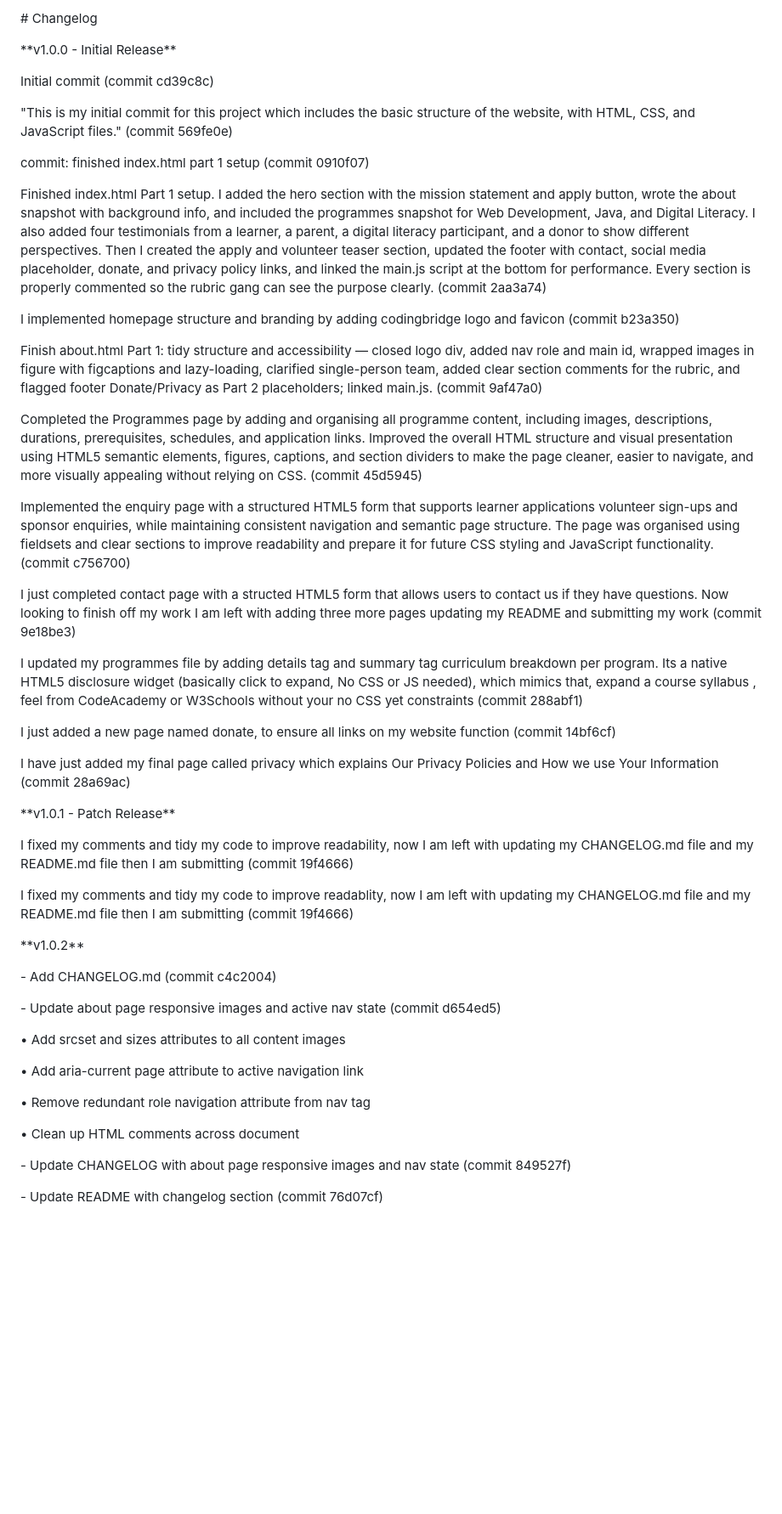
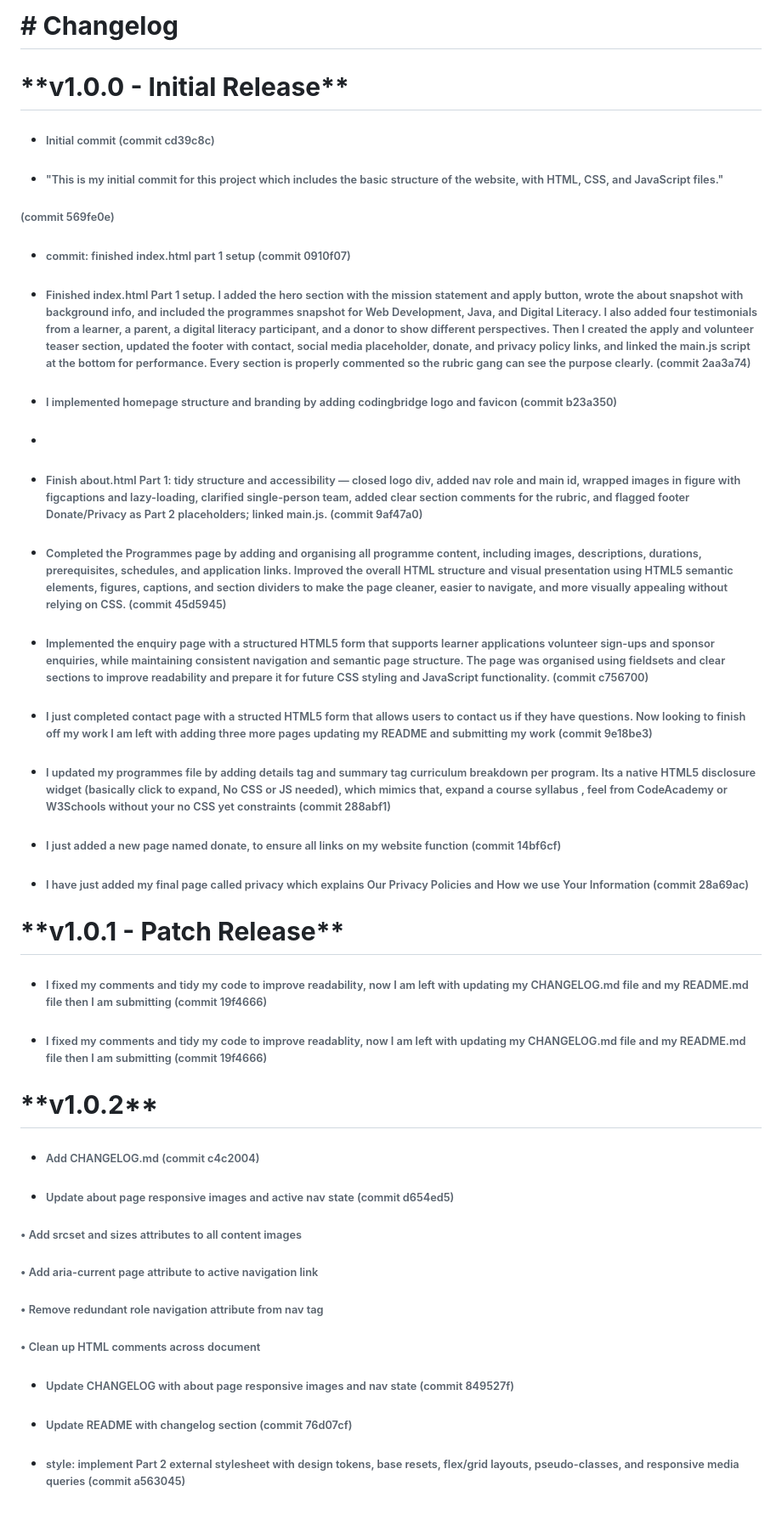
Before and after one commit to ST10508015-Sebata-M/CodeBridge, a Markdown page: CHANGELOG.md, the part around the change. Shown at 85% size. GitHub-like rendering; blank space fills up the shorter version.

Commit message:
Reformatted changelog with bullets, bold headings, and spacing

```diff
--- a/CHANGELOG.md
+++ b/CHANGELOG.md
@@ -1,63 +1,88 @@
-\# Changelog
+# **# Changelog**
 
 
 
-\*\*v1.0.0 - Initial Release\*\*
+# **\*\*v1.0.0 - Initial Release\*\***
 
-Initial commit (commit cd39c8c)
+* ###### Initial commit (commit cd39c8c)
 
-"This is my initial commit for this project which includes the basic structure of the website, with HTML, CSS, and JavaScript files." (commit 569fe0e)
+######
 
-commit: finished index.html part 1 setup (commit 0910f07)
+* ###### "This is my initial commit for this project which includes the basic structure of the website, with HTML, CSS, and JavaScript files."
 
-Finished index.html Part 1 setup. I added the hero section with the mission statement and apply button, wrote the about snapshot with background info, and included the programmes snapshot for Web Development, Java, and Digital Literacy. I also added four testimonials from a learner, a parent, a digital literacy participant, and a donor to show different perspectives. Then I created the apply and volunteer teaser section, updated the footer with contact, social media placeholder, donate, and privacy policy links, and linked the main.js script at the bottom for performance. Every section is properly commented so the rubric gang can see the purpose clearly. (commit 2aa3a74)
+###### (commit 569fe0e)
 
-I implemented homepage structure and branding by adding codingbridge logo and favicon (commit b23a350)
+######
 
-Finish about.html Part 1: tidy structure and accessibility — closed logo div, added nav role and main id, wrapped images in figure with figcaptions and lazy-loading, clarified single-person team, added clear section comments for the rubric, and flagged footer Donate/Privacy as Part 2 placeholders; linked main.js. (commit 9af47a0)
+* ###### commit: finished index.html part 1 setup (commit 0910f07)
 
-Completed the Programmes page by adding and organising all programme content, including images, descriptions, durations, prerequisites, schedules, and application links. Improved the overall HTML structure and visual presentation using HTML5 semantic elements, figures, captions, and section dividers to make the page cleaner, easier to navigate, and more visually appealing without relying on CSS. (commit 45d5945)
+######
 
-Implemented the enquiry page with a structured HTML5 form that supports learner applications volunteer sign-ups and sponsor enquiries, while maintaining consistent navigation and semantic page structure. The page was organised using fieldsets and clear sections to improve readability and prepare it for future CSS styling and JavaScript functionality. (commit c756700)
+* ###### Finished index.html Part 1 setup. I added the hero section with the mission statement and apply button, wrote the about snapshot with background info, and included the programmes snapshot for Web Development, Java, and Digital Literacy. I also added four testimonials from a learner, a parent, a digital literacy participant, and a donor to show different perspectives. Then I created the apply and volunteer teaser section, updated the footer with contact, social media placeholder, donate, and privacy policy links, and linked the main.js script at the bottom for performance. Every section is properly commented so the rubric gang can see the purpose clearly. (commit 2aa3a74)
 
-I just completed contact page with a structed HTML5 form that allows users to contact us if they have questions. Now looking to finish off my work I am left with adding three more pages updating my README and submitting my work (commit 9e18be3)
+######
 
-I updated my programmes file by adding details tag and summary tag curriculum breakdown per program. Its a native HTML5 disclosure widget (basically click to expand, No CSS or JS needed), which mimics that, expand a course syllabus , feel from CodeAcademy or W3Schools without your no CSS yet constraints (commit 288abf1)
+* ###### I implemented homepage structure and branding by adding codingbridge logo and favicon (commit b23a350)
+* ######
+* ###### Finish about.html Part 1: tidy structure and accessibility — closed logo div, added nav role and main id, wrapped images in figure   with   figcaptions and lazy-loading, clarified single-person team, added clear section comments for the rubric, and flagged footer  Donate/Privacy as Part 2 placeholders; linked main.js. (commit 9af47a0)
 
-I just added a new page named donate, to ensure all links on my website function (commit 14bf6cf)
+######
 
-I have just added my final page called privacy which explains Our Privacy Policies and How we use Your Information (commit 28a69ac)
+* ###### Completed the Programmes page by adding and organising all programme content, including images, descriptions, durations, prerequisites, schedules, and application links. Improved the overall HTML structure and visual presentation using HTML5 semantic elements, figures, captions, and section dividers to make the page cleaner, easier to navigate, and more visually appealing without relying on CSS. (commit 45d5945)
+
+######
+
+* ###### Implemented the enquiry page with a structured HTML5 form that supports learner applications volunteer sign-ups and sponsor enquiries, while maintaining consistent navigation and semantic page structure. The page was organised using fieldsets and clear sections to improve readability and prepare it for future CSS styling and JavaScript functionality. (commit c756700)
+
+######
+
+* ###### I just completed contact page with a structed HTML5 form that allows users to contact us if they have questions. Now looking to finish off my work I am left with adding three more pages updating my README and submitting my work (commit 9e18be3)
+
+######
+
+* ###### I updated my programmes file by adding details tag and summary tag curriculum breakdown per program. Its a native HTML5 disclosure widget (basically click to expand, No CSS or JS needed), which mimics that, expand a course syllabus , feel from CodeAcademy or W3Schools without your no CSS yet constraints (commit 288abf1)
+
+######
+
+* ###### I just added a new page named donate, to ensure all links on my website function (commit 14bf6cf)
+
+######
+
+* ###### I have just added my final page called privacy which explains Our Privacy Policies and How we use Your Information (commit 28a69ac)
+
+######
+
+# **\*\*v1.0.1 - Patch Release\*\***
+
+* ###### I fixed my comments and tidy my code to improve readability, now I am left with updating my CHANGELOG.md file and my README.md file then I am submitting (commit 19f4666)
+
+######
+
+* ###### I fixed my comments and tidy my code to improve readablity, now I am left with updating my CHANGELOG.md file and my README.md file then I am submitting (commit 19f4666)
 
 
 
-\*\*v1.0.1 - Patch Release\*\*
+# **\*\*v1.0.2\*\***
 
-I fixed my comments and tidy my code to improve readability, now I am left with updating my CHANGELOG.md file and my README.md file then I am submitting (commit 19f4666)
+* ###### &#x20;Add CHANGELOG.md (commit c4c2004)
 
-I fixed my comments and tidy my code to improve readablity, now I am left with updating my CHANGELOG.md file and my README.md file then I am submitting (commit 19f4666)
+######
 
+* ###### &#x20;Update about page responsive images and active nav state (commit d654ed5)
 
+###### &#x20; • Add srcset and sizes attributes to all content images
 
-\*\*v1.0.2\*\*
+###### &#x20; • Add aria-current page attribute to active navigation link
 
-\- Add CHANGELOG.md (commit c4c2004)
+###### &#x20; • Remove redundant role navigation attribute from nav tag
 
+###### &#x20; • Clean up HTML comments across document
 
+######
 
-\- Update about page responsive images and active nav state (commit d654ed5)
+* ###### Update CHANGELOG with about page responsive images and nav state (commit 849527f)
 
-&#x20; • Add srcset and sizes attributes to all content images
+######
 
-&#x20; • Add aria-current page attribute to active navigation link
-
-&#x20; • Remove redundant role navigation attribute from nav tag
-
-&#x20; • Clean up HTML comments across document
-
-
-
-\- Update CHANGELOG with about page responsive images and nav state (commit 849527f)
-
-
-
-\- Update README with changelog section (commit 76d07cf)
+* ###### Update README with changelog section (commit 76d07cf)
+* ###### style: implement Part 2 external stylesheet with design tokens, base resets, flex/grid layouts, pseudo-classes, and responsive media queries (commit a563045)
```
